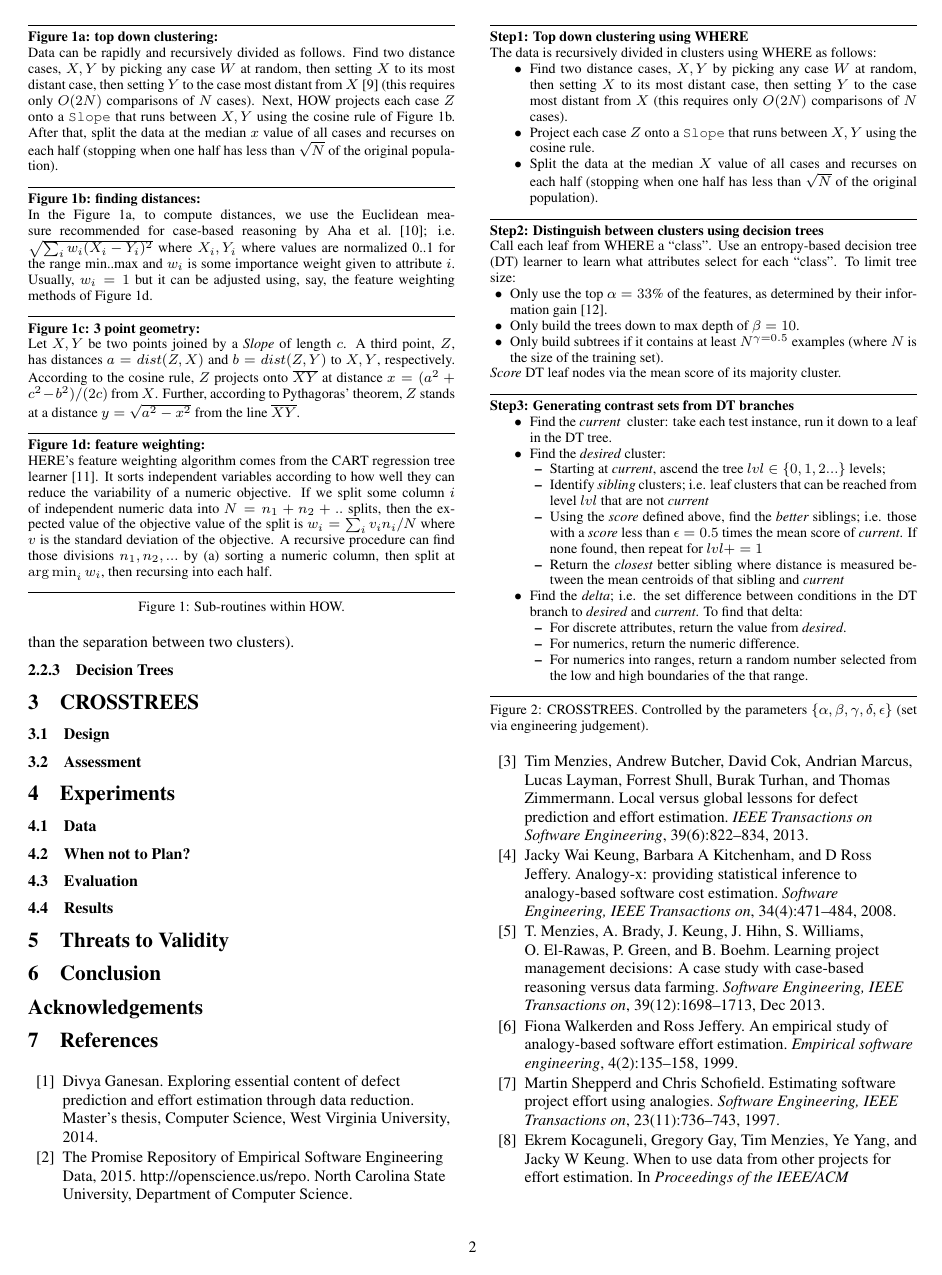
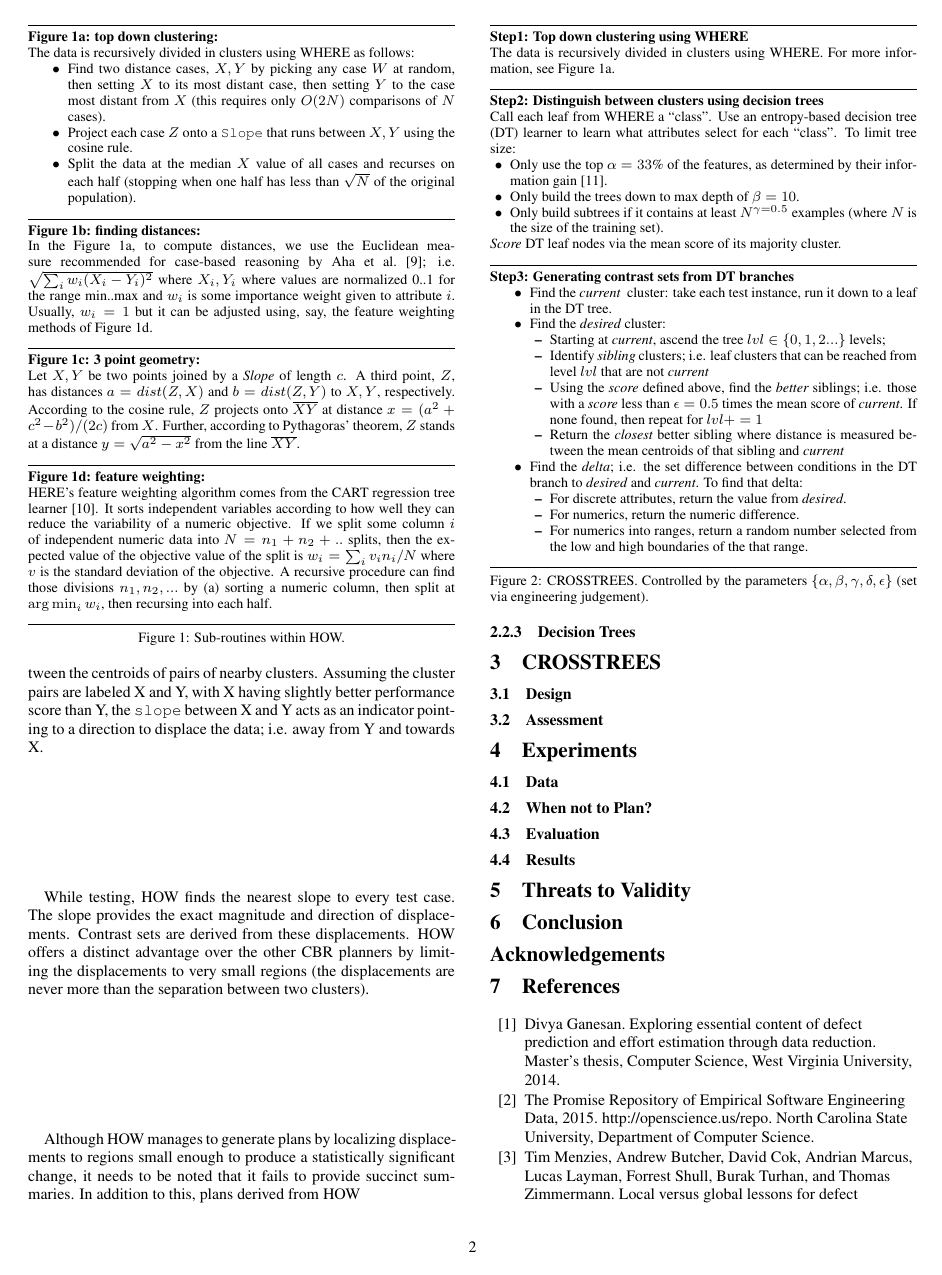
Before and after one commit to ai-se/XTREES, a LaTeX paper (Manuscript.tex): page 2 of 3. Compiled offline with pdfLaTeX.

Commit message:
Updates from ShareLaTeX

```diff
--- a/Manuscript.tex
+++ b/Manuscript.tex
@@ -132,3 +143,4 @@ Simple though this method may seem, using nearest neighbors presents the followi
 
 \subsubsection{HOW}
 
+HOW is very different compared to conventional CBR planners in that it explores the gradient between pairs of nearby clusters instead of studying the clusters themselves. HOW works by clustering the data during training using WHERE and then drawing \texttt{slopes} between the centroids of pairs of nearby clusters. Assuming the cluster pairs are labeled X and Y, with X having slightly better performance score than Y, the \texttt{slope} between X and Y acts as an indicator pointing to a direction to displace the data; i.e. away from Y and towards X.
@@ -136,5 +147,7 @@ HOW is very different compared to other CBR planners in that it explores the gra
 
-While testing, HOW finds the nearest slope to every test case. The slope provides the exact magnitude and direction of displacements. Contrast sets are derived from these displacements. HOW offers a distinct advantage over CBR planners by limiting the displacements to very small regions (the displacements are never more than the separation between two clusters).
+While testing, HOW finds the nearest slope to every test case. The slope provides the exact magnitude and direction of displacements. Contrast sets are derived from these displacements. HOW offers a distinct advantage over the other CBR planners by limiting the displacements to very small regions (the displacements are never more than the separation between two clusters).
+
+Although HOW manages to generate plans by localizing displacements to regions small enough to produce a statistically significant change, it needs to be noted that it fails to provide succinct summaries. In addition to this, plans derived from HOW
 
 \begin{figure}[t!]
 	\small
@@ -142,18 +155,22 @@ While testing, HOW finds the nearest slope to every test case. The slope provide
 
 	{\bf \fig{where}a: top down clustering:}
 
-	Data can be rapidly and recursively divided   as follows.
-	Find   two   distance cases,  $X,Y$
+		The data is recursively divided in clusters using WHERE as follows:
+		\begin{itemize}
+
+			\item Find   two   distance cases,  $X,Y$
 			by picking any case $W$ at random, then setting $X$ to its most
 			distant case, then setting $Y$ to the case most distant from
-	$X$~\cite{fastmap}
+			$X$
 			(this requires only $O(2N)$ comparisons
 			of $N$ cases).
-	Next, HOW projects each case $Z$
+			\item Project each case $Z$
 			onto a {\tt Slope} that  runs between $X,Y$ using the cosine
-	rule of \fig{where}b. After that,  split the data at the median $x$ value of all cases and
+			rule.
+			\item Split the data at the median $X$ value of all cases and
 			recurses on each half  (stopping when
 			one half has less  than $\sqrt{N}$ of the original population).
+		\end{itemize}
 
 	~\hrule~
 
@@ -211,22 +228,8 @@ While testing, HOW finds the nearest slope to every test case. The slope provide
 
 		{\bf Step1: Top down clustering using WHERE}
 
-		The data is recursively divided in clusters using WHERE as follows:
-		\begin{itemize}
+		The data is recursively divided in clusters using WHERE. For more information, see \fig{where}a.
 
-			\item Find   two   distance cases,  $X,Y$
-			by picking any case $W$ at random, then setting $X$ to its most
-			distant case, then setting $Y$ to the case most distant from
-			$X$
-			(this requires only $O(2N)$ comparisons
-			of $N$ cases).
-			\item Project each case $Z$
-			onto a {\tt Slope} that  runs between $X,Y$ using the cosine
-			rule.
-			\item Split the data at the median $X$ value of all cases and
-			recurses on each half  (stopping when
-			one half has less  than $\sqrt{N}$ of the original population).
-		\end{itemize}
 		~\hrule~
 
 		{\bf Step2: Distinguish between clusters using  decision trees}
```
Also changed, not shown: Manuscript.tex (18 more changed lines). Lines whose indentation alone changed are shown as unchanged.
